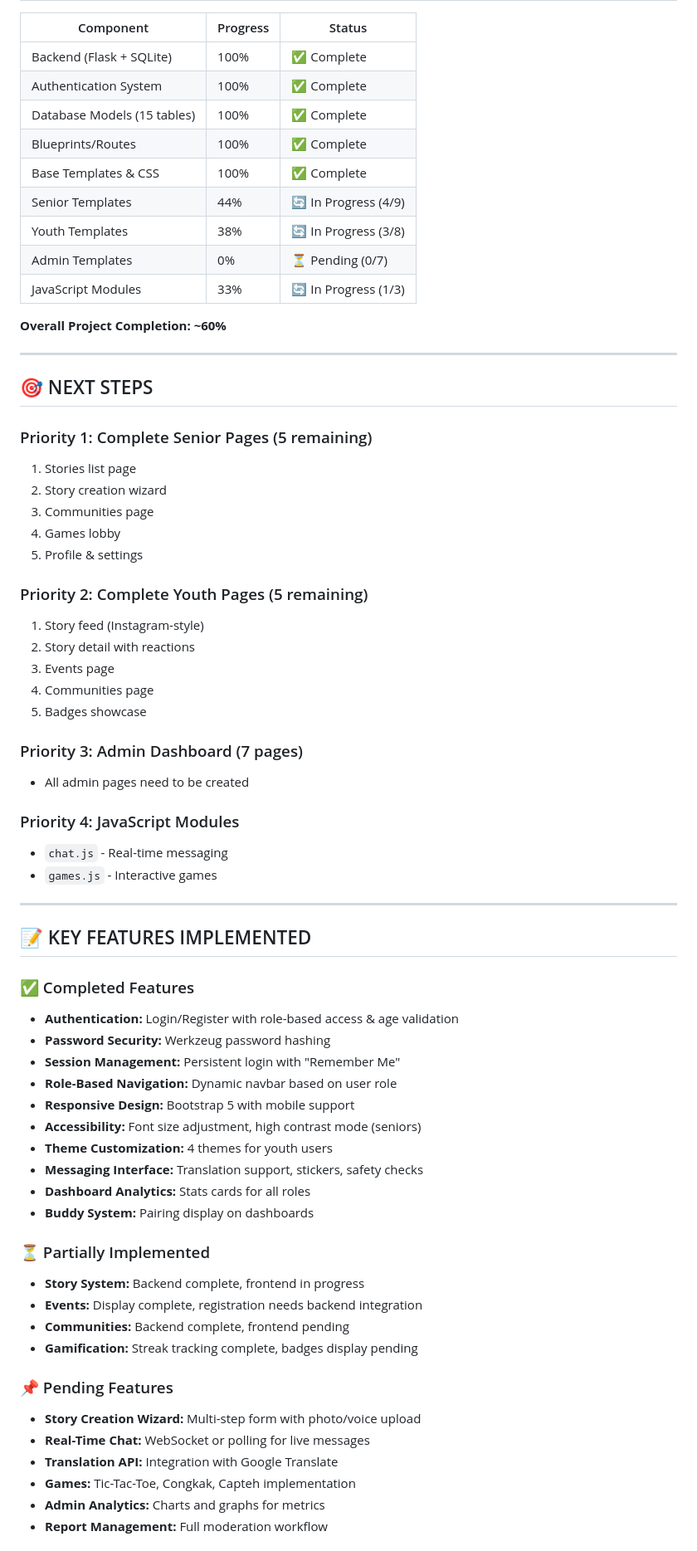
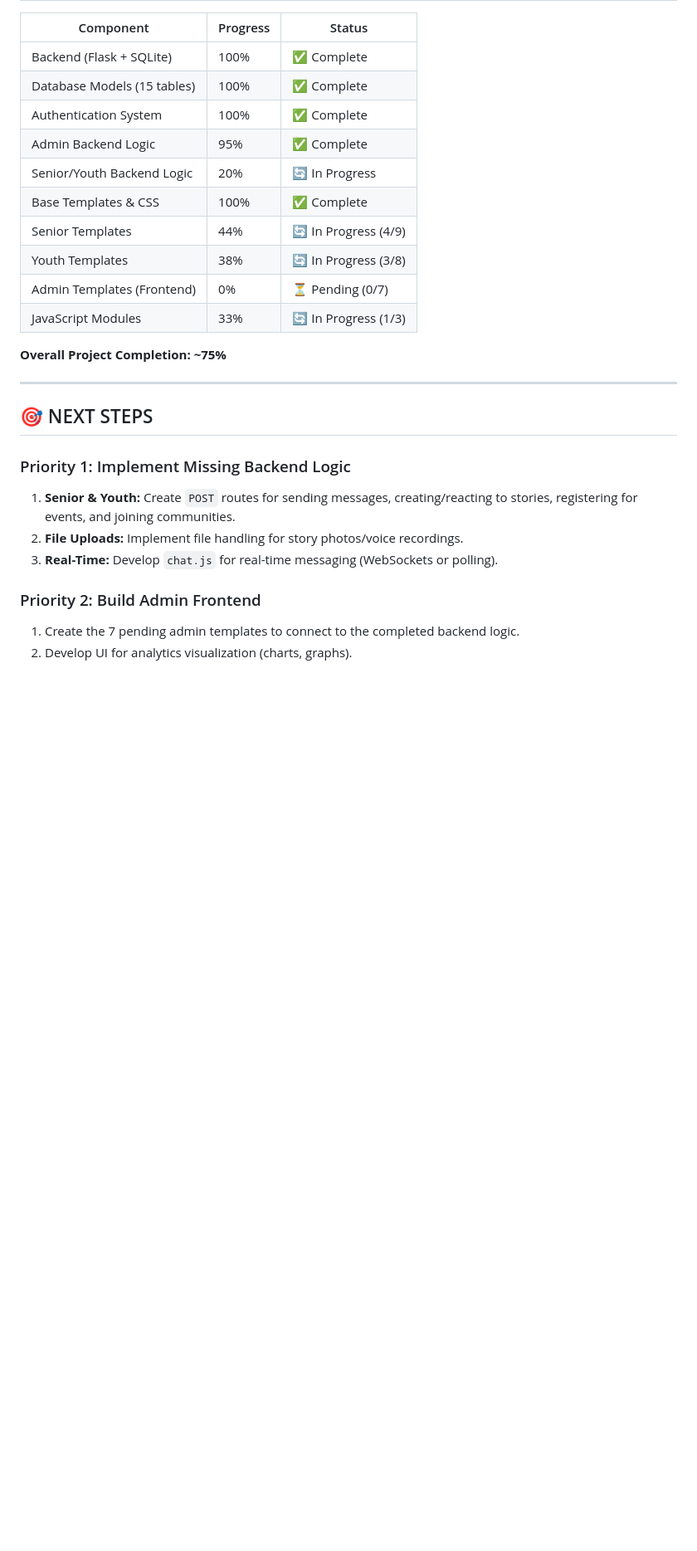
Before and after one commit to StarMrGamer/WDP-Assignment, a Markdown page: PROJECT_STATUS.md, the part around one of its changes. Shown at 83% size. Drawn GitHub-style; blank space fills up the shorter version.

```diff
--- a/PROJECT_STATUS.md
+++ b/PROJECT_STATUS.md
@@ -93,69 +78,28 @@ python app.py
 | Component | Progress | Status |
 |-----------|----------|--------|
 | Backend (Flask + SQLite) | 100% | ✅ Complete |
+| Database Models (15 tables) | 100% | ✅ Complete |
 | Authentication System | 100% | ✅ Complete |
-| Database Models (15 tables) | 100% | ✅ Complete |
-| Blueprints/Routes | 100% | ✅ Complete |
+| Admin Backend Logic | 95% | ✅ Complete |
+| Senior/Youth Backend Logic | 20% | 🔄 In Progress |
 | Base Templates & CSS | 100% | ✅ Complete |
 | Senior Templates | 44% | 🔄 In Progress (4/9) |
 | Youth Templates | 38% | 🔄 In Progress (3/8) |
-| Admin Templates | 0% | ⏳ Pending (0/7) |
+| Admin Templates (Frontend) | 0% | ⏳ Pending (0/7) |
 | JavaScript Modules | 33% | 🔄 In Progress (1/3) |
 
-**Overall Project Completion: ~60%**
+**Overall Project Completion: ~75%**
 
 ---
 
 ## 🎯 NEXT STEPS
 
-### Priority 1: Complete Senior Pages (5 remaining)
-1. Stories list page
-2. Story creation wizard
-3. Communities page
-4. Games lobby
-5. Profile & settings
+### Priority 1: Implement Missing Backend Logic
+1.  **Senior & Youth:** Create `POST` routes for sending messages, creating/reacting to stories, registering for events, and joining communities.
+2.  **File Uploads:** Implement file handling for story photos/voice recordings.
+3.  **Real-Time:** Develop `chat.js` for real-time messaging (WebSockets or polling).
 
-### Priority 2: Complete Youth Pages (5 remaining)
-1. Story feed (Instagram-style)
-2. Story detail with reactions
-3. Events page
-4. Communities page
-5. Badges showcase
+### Priority 2: Build Admin Frontend
+1.  Create the 7 pending admin templates to connect to the completed backend logic.
+2.  Develop UI for analytics visualization (charts, graphs).
 
-### Priority 3: Admin Dashboard (7 pages)
-- All admin pages need to be created
-
-### Priority 4: JavaScript Modules
-- `chat.js` - Real-time messaging
-- `games.js` - Interactive games
-
----
-
-## 📝 KEY FEATURES IMPLEMENTED
-
-### ✅ Completed Features
-- **Authentication:** Login/Register with role-based access & age validation
-- **Password Security:** Werkzeug password hashing
-- **Session Management:** Persistent login with "Remember Me"
-- **Role-Based Navigation:** Dynamic navbar based on user role
-- **Responsive Design:** Bootstrap 5 with mobile support
-- **Accessibility:** Font size adjustment, high contrast mode (seniors)
-- **Theme Customization:** 4 themes for youth users
-- **Messaging Interface:** Translation support, stickers, safety checks
-- **Dashboard Analytics:** Stats cards for all roles
-- **Buddy System:** Pairing display on dashboards
-
-### ⏳ Partially Implemented
-- **Story System:** Backend complete, frontend in progress
-- **Events:** Display complete, registration needs backend integration
-- **Communities:** Backend complete, frontend pending
-- **Gamification:** Streak tracking complete, badges display pending
-
-### 📌 Pending Features
-- **Story Creation Wizard:** Multi-step form with photo/voice upload
-- **Real-Time Chat:** WebSocket or polling for live messages
-- **Translation API:** Integration with Google Translate
-- **Games:** Tic-Tac-Toe, Congkak, Capteh implementation
-- **Admin Analytics:** Charts and graphs for metrics
-- **Report Management:** Full moderation workflow
-
```
Also changed, not shown: other parts of PROJECT_STATUS.md (+44 -124 lines).
